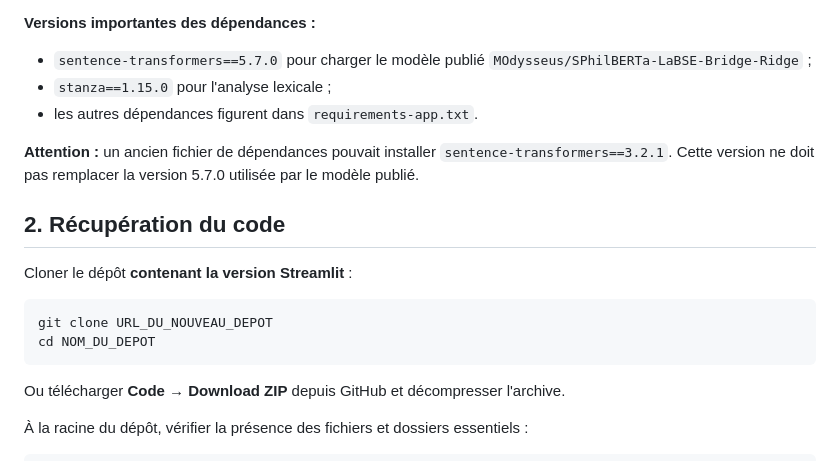
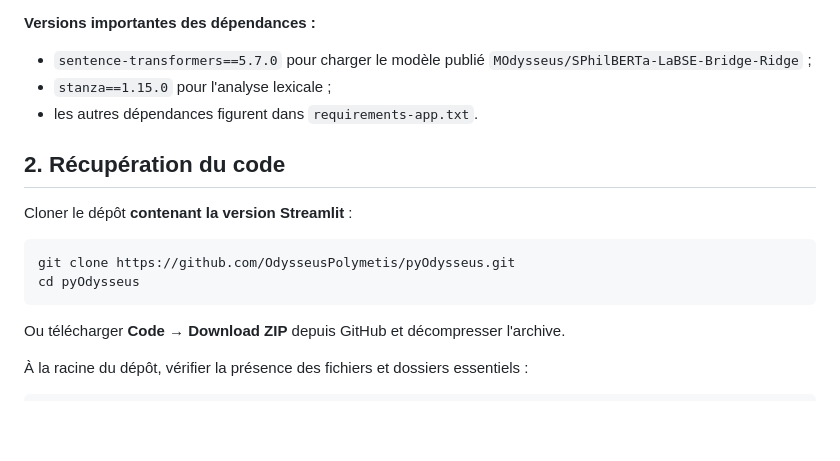
Before and after one commit to OdysseusPolymetis/pyOdysseus, a Markdown page: README.md, the part around the change. Rendered like a GitHub page; blank space fills up the shorter version.

````diff
--- a/README.md
+++ b/README.md
@@ -36,15 +36,13 @@ Une carte graphique peut accélérer les calculs, mais l'application peut aussi
 - `stanza==1.15.0` pour l'analyse lexicale ;
 - les autres dépendances figurent dans `requirements-app.txt`.
 
-**Attention :** un ancien fichier de dépendances pouvait installer `sentence-transformers==3.2.1`. Cette version ne doit pas remplacer la version 5.7.0 utilisée par le modèle publié.
-
 ## 2. Récupération du code
 
 Cloner le dépôt **contenant la version Streamlit** :
 
 ```bash
-git clone URL_DU_NOUVEAU_DEPOT
-cd NOM_DU_DEPOT
+git clone https://github.com/OdysseusPolymetis/pyOdysseus.git
+cd pyOdysseus
 ```
 
 Ou télécharger **Code → Download ZIP** depuis GitHub et décompresser l'archive.
````
